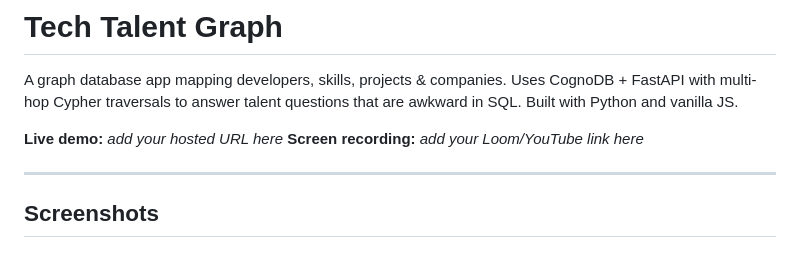
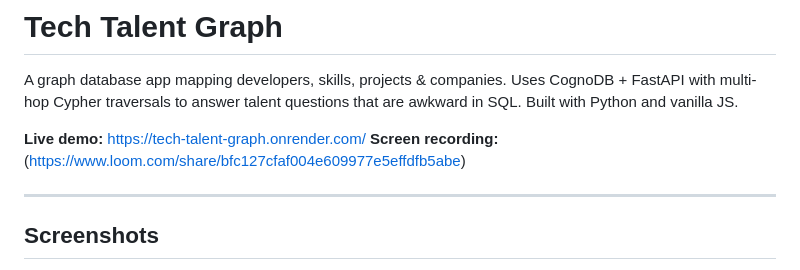
Before and after one commit to pratham1007/tech-talent-graph, a Markdown page: README.md, the part around the change. Drawn GitHub-style.

Commit message:
Add live demo and screen recording links

```diff
--- a/README.md
+++ b/README.md
@@ -2,8 +2,8 @@
 
 A graph database app mapping developers, skills, projects & companies. Uses CognoDB + FastAPI with multi-hop Cypher traversals to answer talent questions that are awkward in SQL. Built with Python and vanilla JS.
 
-**Live demo:** _add your hosted URL here_
-**Screen recording:** _add your Loom/YouTube link here_
+**Live demo:** https://tech-talent-graph.onrender.com/
+**Screen recording:** (https://www.loom.com/share/bfc127cfaf004e609977e5effdfb5abe)
 
 ---
 
```
